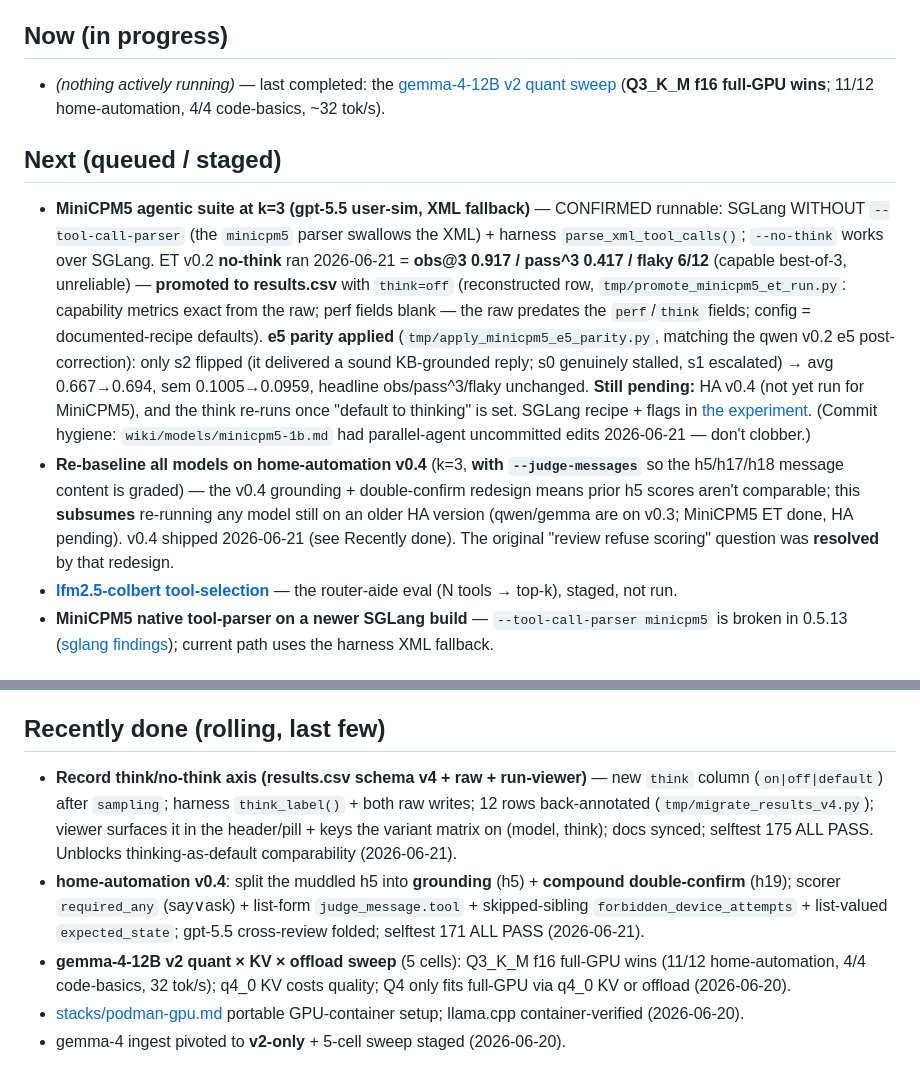
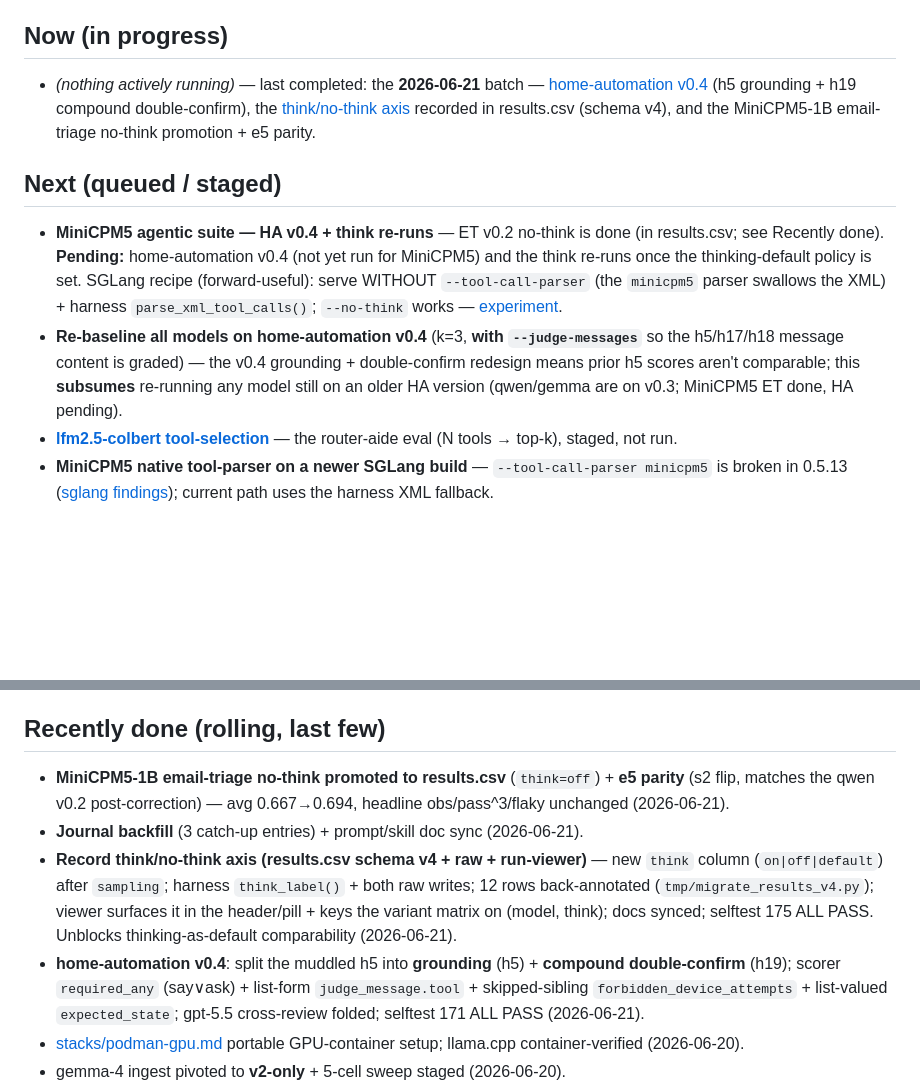
Before and after one commit to jcentner/local-models, a Markdown page: wiki/backlog.md, 2 parts joined by grey strips. Rendered like a GitHub page; blank space fills up the shorter version.

Commit message:
backlog pruning

```diff
--- a/wiki/backlog.md
+++ b/wiki/backlog.md
@@ -11,11 +11,11 @@ The single "what's next" view. Each item links to its authoritative page (the
 detail to the linked experiment/model page, and tick items here as they land.
 
 ## Now (in progress)
-- *(nothing actively running)* — last completed: the [gemma-4-12B v2 quant sweep](../lab/experiments/2026-06-20-gemma-4-12b-v2-quant-config-sweep/README.md) (**Q3_K_M f16 full-GPU wins**; 11/12 home-automation, 4/4 code-basics, ~32 tok/s).
+- *(nothing actively running)* — last completed: the **2026-06-21** batch — [home-automation v0.4](../benchmarks/home-automation/README.md) (h5 grounding + h19 compound double-confirm), the [think/no-think axis](log.md) recorded in results.csv (schema v4), and the MiniCPM5-1B email-triage no-think promotion + e5 parity.
 
 ## Next (queued / staged)
-- **MiniCPM5 agentic suite at k=3 (gpt-5.5 user-sim, XML fallback)** — CONFIRMED runnable: SGLang WITHOUT `--tool-call-parser` (the `minicpm5` parser swallows the XML) + harness `parse_xml_tool_calls()`; `--no-think` works over SGLang. ET v0.2 **no-think** ran 2026-06-21 = **obs@3 0.917 / pass^3 0.417 / flaky 6/12** (capable best-of-3, unreliable) — **promoted to results.csv** with `think=off` (reconstructed row, `tmp/promote_minicpm5_et_run.py`: capability metrics exact from the raw; perf fields blank — the raw predates the `perf`/`think` fields; config = documented-recipe defaults). **e5 parity applied** (`tmp/apply_minicpm5_e5_parity.py`, matching the qwen v0.2 e5 post-correction): only s2 flipped (it delivered a sound KB-grounded reply; s0 genuinely stalled, s1 escalated) → avg 0.667→0.694, sem 0.1005→0.0959, headline obs/pass^3/flaky unchanged. **Still pending:** HA v0.4 (not yet run for MiniCPM5), and the think re-runs once "default to thinking" is set. SGLang recipe + flags in [the experiment](../lab/experiments/2026-06-20-minicpm5-sglang-controlled/README.md). (Commit hygiene: `wiki/models/minicpm5-1b.md` had parallel-agent uncommitted edits 2026-06-21 — don't clobber.)
-- **Re-baseline all models on home-automation v0.4** (k=3, **with `--judge-messages`** so the h5/h17/h18 message content is graded) — the v0.4 grounding + double-confirm redesign means prior h5 scores aren't comparable; this **subsumes** re-running any model still on an older HA version (qwen/gemma are on v0.3; MiniCPM5 ET done, HA pending). v0.4 shipped 2026-06-21 (see Recently done). The original "review refuse scoring" question was **resolved** by that redesign.
+- **MiniCPM5 agentic suite — HA v0.4 + think re-runs** — ET v0.2 no-think is done (in results.csv; see Recently done). **Pending:** home-automation v0.4 (not yet run for MiniCPM5) and the think re-runs once the thinking-default policy is set. SGLang recipe (forward-useful): serve WITHOUT `--tool-call-parser` (the `minicpm5` parser swallows the XML) + harness `parse_xml_tool_calls()`; `--no-think` works — [experiment](../lab/experiments/2026-06-20-minicpm5-sglang-controlled/README.md).
+- **Re-baseline all models on home-automation v0.4** (k=3, **with `--judge-messages`** so the h5/h17/h18 message content is graded) — the v0.4 grounding + double-confirm redesign means prior h5 scores aren't comparable; this **subsumes** re-running any model still on an older HA version (qwen/gemma are on v0.3; MiniCPM5 ET done, HA pending).
 - **[lfm2.5-colbert tool-selection](../lab/experiments/2026-06-20-lfm2.5-colbert-tool-selection/README.md)** — the router-aide eval (N tools → top-k), staged, not run.
 - **MiniCPM5 native tool-parser on a newer SGLang build** — `--tool-call-parser minicpm5` is broken in 0.5.13 ([sglang findings](stacks/sglang.md)); current path uses the harness XML fallback.
 
@@ -38,9 +38,10 @@ detail to the linked experiment/model page, and tick items here as they land.
 - Candidate experiments not yet scoped: [lab/experiments/README.md](../lab/experiments/README.md#candidate-experiments).
 
 ## Recently done (rolling, last few)
+- **MiniCPM5-1B email-triage no-think promoted to results.csv** (`think=off`) + **e5 parity** (s2 flip, matches the qwen v0.2 post-correction) — avg 0.667→0.694, headline obs/pass^3/flaky unchanged (2026-06-21).
+- **Journal backfill** (3 catch-up entries) + prompt/skill doc sync (2026-06-21).
 - **Record think/no-think axis (results.csv schema v4 + raw + run-viewer)** — new `think` column (`on|off|default`) after `sampling`; harness `think_label()` + both raw writes; 12 rows back-annotated (`tmp/migrate_results_v4.py`); viewer surfaces it in the header/pill + keys the variant matrix on (model, think); docs synced; selftest 175 ALL PASS. Unblocks thinking-as-default comparability (2026-06-21).
 - **home-automation v0.4**: split the muddled h5 into **grounding** (h5) + **compound double-confirm** (h19); scorer `required_any` (say∨ask) + list-form `judge_message.tool` + skipped-sibling `forbidden_device_attempts` + list-valued `expected_state`; gpt-5.5 cross-review folded; selftest 171 ALL PASS (2026-06-21).
-- **gemma-4-12B v2 quant × KV × offload sweep** (5 cells): Q3_K_M f16 full-GPU wins (11/12 home-automation, 4/4 code-basics, 32 tok/s); q4_0 KV costs quality; Q4 only fits full-GPU via q4_0 KV or offload (2026-06-20).
 - [stacks/podman-gpu.md](stacks/podman-gpu.md) portable GPU-container setup; llama.cpp container-verified (2026-06-20).
 - gemma-4 ingest pivoted to **v2-only** + 5-cell sweep staged (2026-06-20).
 - MiniCPM5-1B SGLang controlled re-test: 0/6 decision-reasoning, 7/12 home-automation, 2/5 email-triage (2026-06-20).
```
Also changed, not shown: other parts of wiki/backlog.md (+1 -1 lines).
